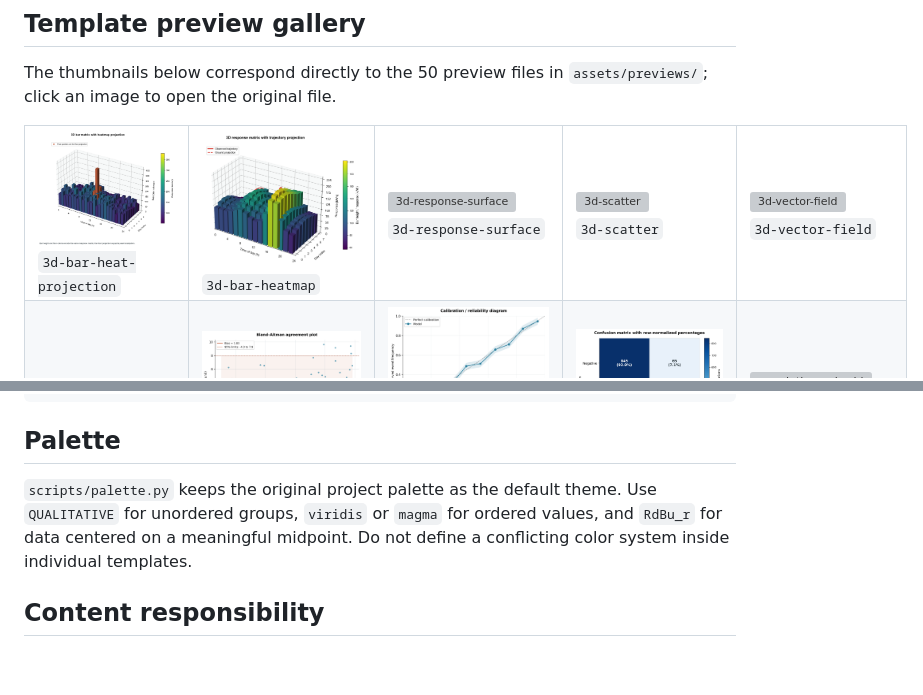
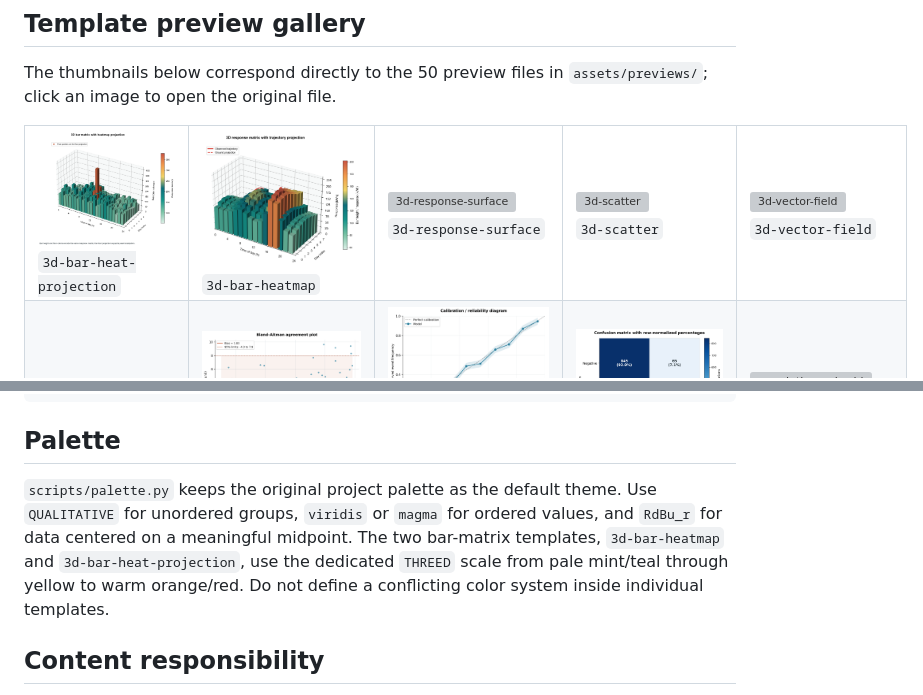
Before and after one commit to Nitrene123/scientific-data-visualization, a Markdown page: README.md, 2 parts joined by grey strips. Drawn GitHub-style; pictures changed too: assets/previews/3d_bar_heat_projection_replica.png, assets/previews/3d_bar_heatmap_replica.png; blank space fills up the shorter version; grey boxes are pictures that could not be loaded.

Commit message:
Apply reference palette to 3D bar matrix templates

```diff
--- a/README.md
+++ b/README.md
@@ -212,7 +212,7 @@ scientific-data-visualization/
 
 ## Palette
 
-`scripts/palette.py` keeps the original project palette as the default theme. Use `QUALITATIVE` for unordered groups, `viridis` or `magma` for ordered values, and `RdBu_r` for data centered on a meaningful midpoint. Do not define a conflicting color system inside individual templates.
+`scripts/palette.py` keeps the original project palette as the default theme. Use `QUALITATIVE` for unordered groups, `viridis` or `magma` for ordered values, and `RdBu_r` for data centered on a meaningful midpoint. The two bar-matrix templates, `3d-bar-heatmap` and `3d-bar-heat-projection`, use the dedicated `THREED` scale from pale mint/teal through yellow to warm orange/red. Do not define a conflicting color system inside individual templates.
 
 ## Content responsibility
 
```
Also changed, not shown: SKILL.md (+3 -3 lines), references/palette-guide.md (+7 -2 lines), 3 other files.
